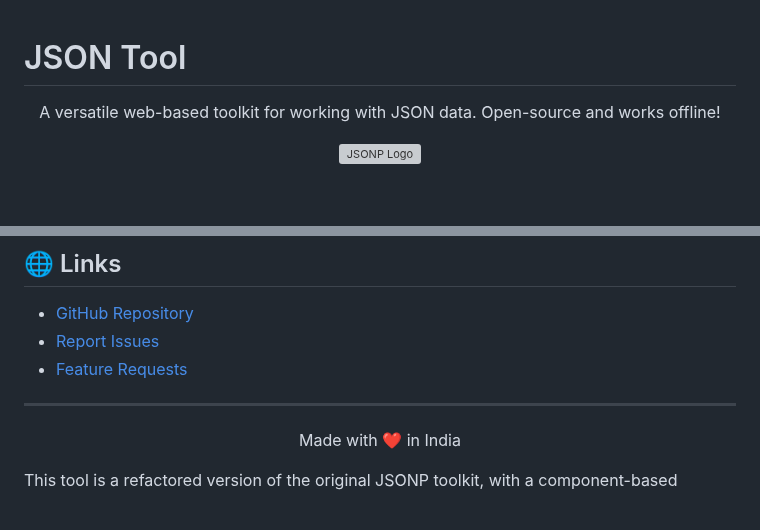
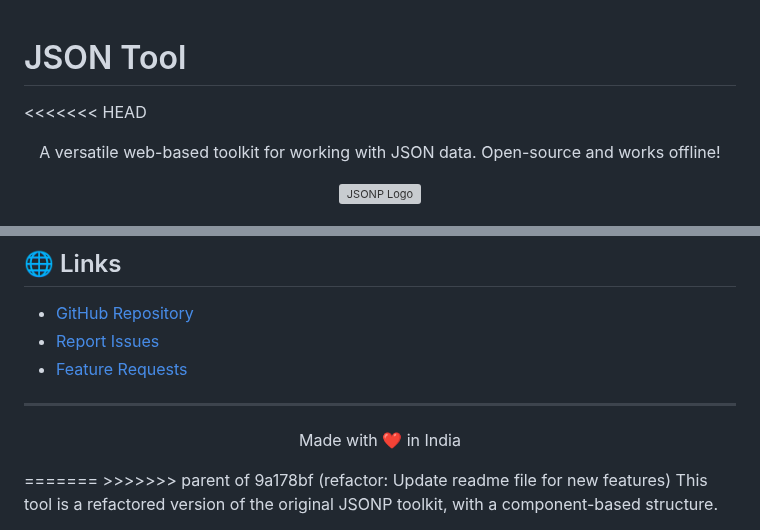
Before and after one commit to shravan20/jsonp, a Markdown page: json-tool/README.md, 2 parts joined by grey strips. Drawn GitHub-style; blank space fills up the shorter version; grey boxes are pictures that could not be loaded.

Commit message:
Revert "refactor: Update readme file for new features"
This reverts commit 9a178bf9535b29363e7ff13a8bf27a17eb58afba.

```diff
--- a/json-tool/README.md
+++ b/json-tool/README.md
@@ -1,5 +1,6 @@
 # JSON Tool
 
+<<<<<<< HEAD
 <p align="center">
   A versatile web-based toolkit for working with JSON data. Open-source and works offline!
 </p>
@@ -197,4 +198,6 @@ MIT Licensed - Free for personal and commercial use. See [LICENSE](./LICENSE) fo
 <p align="center">
   Made with ❤️ in India
 </p>
+=======
+>>>>>>> parent of 9a178bf (refactor: Update readme file for new features)
 This tool is a refactored version of the original JSONP toolkit, with a component-based structure.
```
